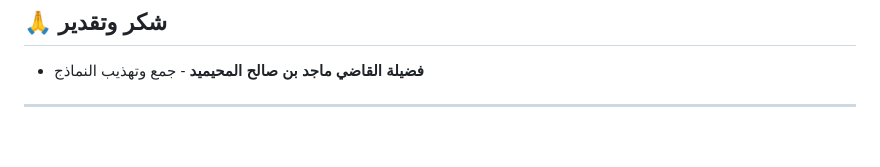
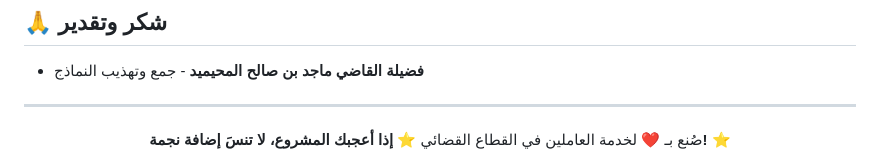
Before and after one commit to abosalehg-ui/court-templates-sa, a Markdown page: README.md, the part around the change. Drawn GitHub-style; blank space fills up the shorter version.

```diff
--- a/README.md
+++ b/README.md
@@ -155,6 +155,9 @@ court-templates-sa/
 
 <div align="center">
 
+
+
+صُنع بـ ❤️ لخدمة العاملين في القطاع القضائي
 **⭐ إذا أعجبك المشروع، لا تنسَ إضافة نجمة! ⭐**
 
 </div>
```
